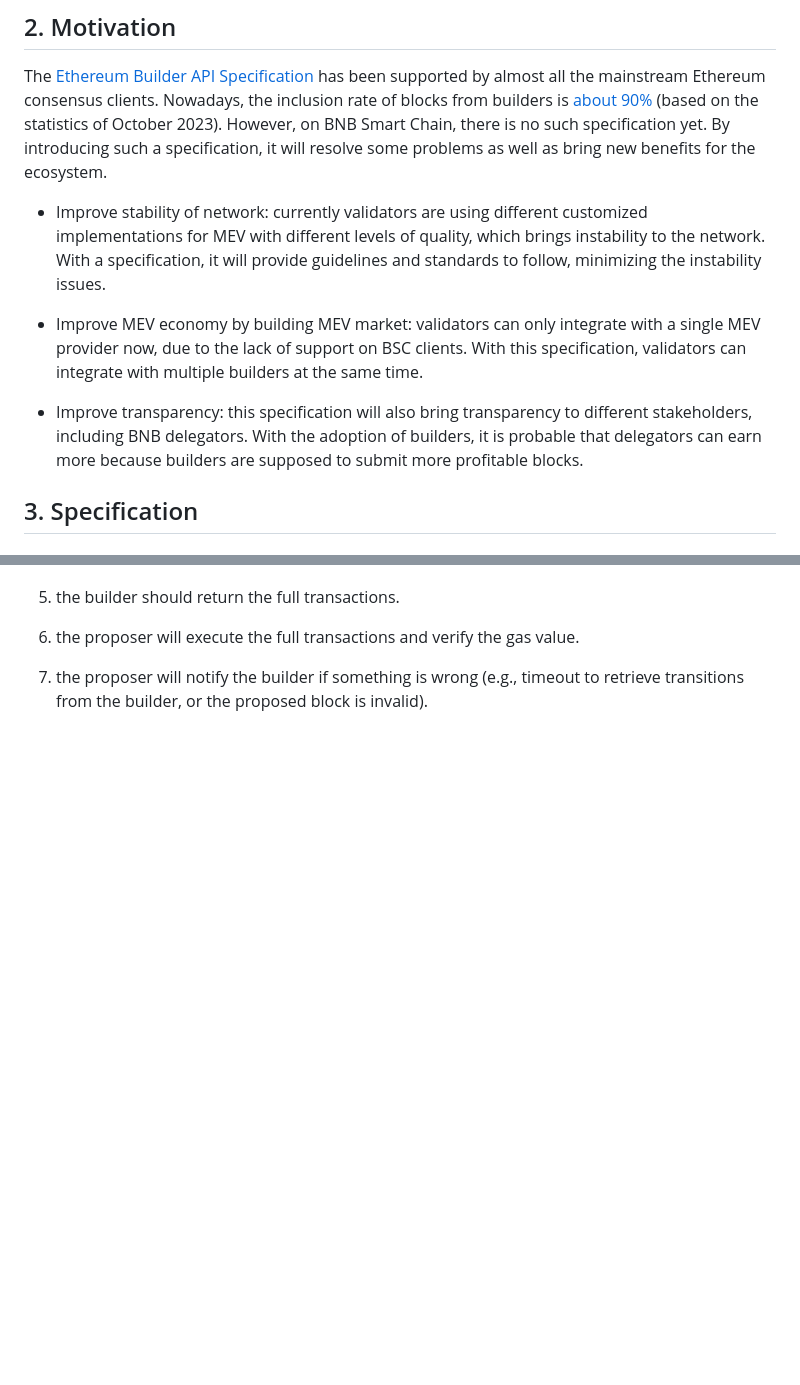
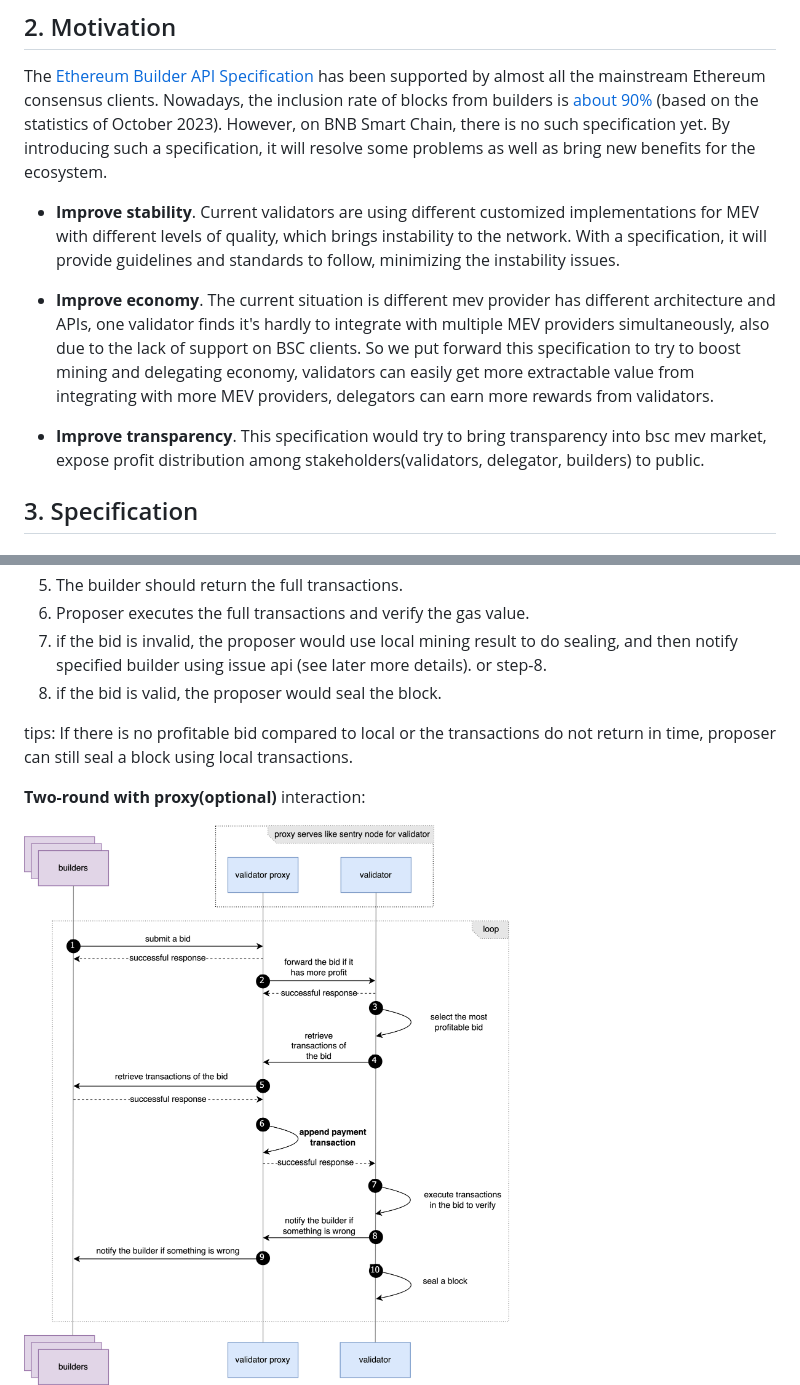
Before and after one commit to bnb-chain/BEPs, a Markdown page: BEPs/BEP322.md, 2 parts joined by grey strips. GitHub-like rendering; pictures changed too: BEPs/assets/bep-322/workflow_2round_proxy.png; blank space fills up the shorter version.

Commit message:
enhance: workflow

```diff
--- a/BEPs/BEP322.md
+++ b/BEPs/BEP322.md
@@ -42,21 +42,18 @@ However, on BNB Smart Chain, there is no such specification yet. By
 introducing such a specification, it will resolve some problems as well
 as bring new benefits for the ecosystem.
 
-- Improve stability of network: currently validators are using different customized
-  implementations for MEV with different levels of quality, which
-  brings instability to the network. With a specification, it will
-  provide guidelines and standards to follow, minimizing the
-  instability issues.
+- **Improve stability**. Current validators are using different customized implementations for MEV with
+  different levels of quality, which brings instability to the network. With a specification, it will provide guidelines
+  and standards to follow, minimizing the instability issues.
 
-- Improve MEV economy by building MEV market: validators can only integrate with a single MEV provider
-  now, due to the lack of support on BSC clients. With this
-  specification, validators can integrate with multiple builders at
-  the same time.
+- **Improve economy**. The current situation is different mev provider has different architecture and APIs,
+  one validator finds it's hardly to integrate with multiple MEV providers simultaneously, also due to
+  the lack of support on BSC clients. So we put forward this specification to try to boost mining and delegating economy,
+  validators can easily get more extractable value from integrating with more MEV providers, delegators can earn more
+  rewards from validators.
 
-- Improve transparency: this specification will also bring transparency to
-  different stakeholders, including BNB delegators. With the
-  adoption of builders, it is probable that delegators can earn more
-  because builders are supposed to submit more profitable blocks.
+- **Improve transparency**. This specification would try to bring transparency into bsc mev market, expose profit
+  distribution among stakeholders(validators, delegator, builders) to public.
 
 ## 3. Specification
 
@@ -100,9 +124,14 @@ The overall workflow for proposing a block is as follows:
    as a receipt.
+5) The builder should return the full transactions.
+6) Proposer executes the full transactions and verify the gas value.
+7) if the bid is invalid, the proposer would use local mining result to do sealing, and then notify specified builder
+   using issue api (see later more details). or step-8.
+8) if the bid is valid, the proposer would seal the block.
 
-5) the builder should return the full transactions.
+tips: If there is no profitable bid compared to local or the transactions do not return in time, proposer can still
+seal a block using local transactions.
 
-6) the proposer will execute the full transactions and verify the gas value.
+**Two-round with proxy(optional)** interaction:
 
-7) the proposer will notify the builder if something is wrong (e.g., timeout to retrieve transitions from the builder,
-   or the proposed block is invalid).
+<img src="./assets/bep-322/workflow_2round_proxy.png" alt="workflow" width="500"/>
 
```
Also changed, not shown: other parts of BEPs/BEP322.md (+38 -27 lines).
